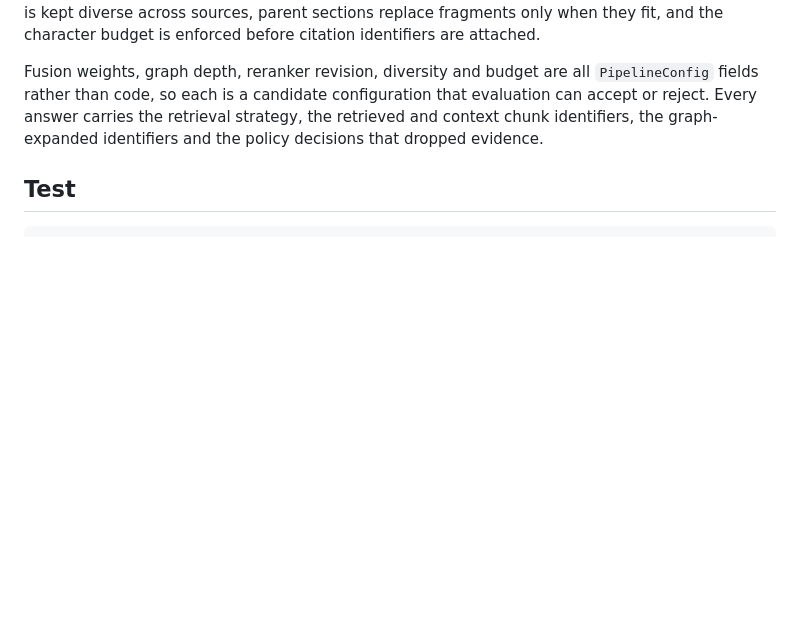
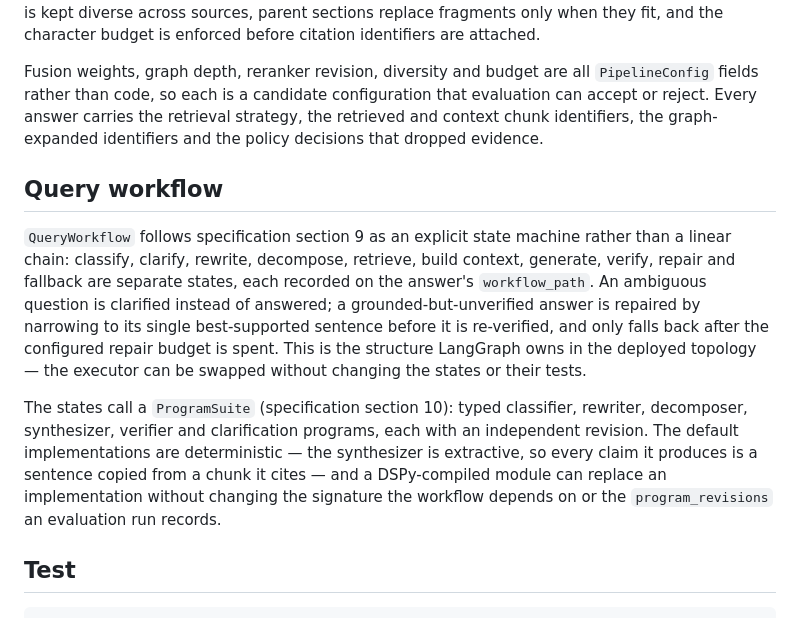
Before and after one commit to Yash-Chindam/self-optimizing-production-rag-platform, a Markdown page: README.md, the part around the change. Rendered like a GitHub page; blank space fills up the shorter version.

Commit message:
docs: describe the query workflow and program suite

````diff
--- a/README.md
+++ b/README.md
@@ -60,6 +60,23 @@ fields rather than code, so each is a candidate configuration that evaluation ca
 reject. Every answer carries the retrieval strategy, the retrieved and context chunk
 identifiers, the graph-expanded identifiers and the policy decisions that dropped evidence.
 
+## Query workflow
+
+`QueryWorkflow` follows specification section 9 as an explicit state machine rather than a
+linear chain: classify, clarify, rewrite, decompose, retrieve, build context, generate, verify,
+repair and fallback are separate states, each recorded on the answer's `workflow_path`. An
+ambiguous question is clarified instead of answered; a grounded-but-unverified answer is
+repaired by narrowing to its single best-supported sentence before it is re-verified, and only
+falls back after the configured repair budget is spent. This is the structure LangGraph owns in
+the deployed topology — the executor can be swapped without changing the states or their tests.
+
+The states call a `ProgramSuite` (specification section 10): typed classifier, rewriter,
+decomposer, synthesizer, verifier and clarification programs, each with an independent
+revision. The default implementations are deterministic — the synthesizer is extractive, so
+every claim it produces is a sentence copied from a chunk it cites — and a DSPy-compiled module
+can replace an implementation without changing the signature the workflow depends on or the
+`program_revisions` an evaluation run records.
+
 ## Test
 
 ```bash
````
